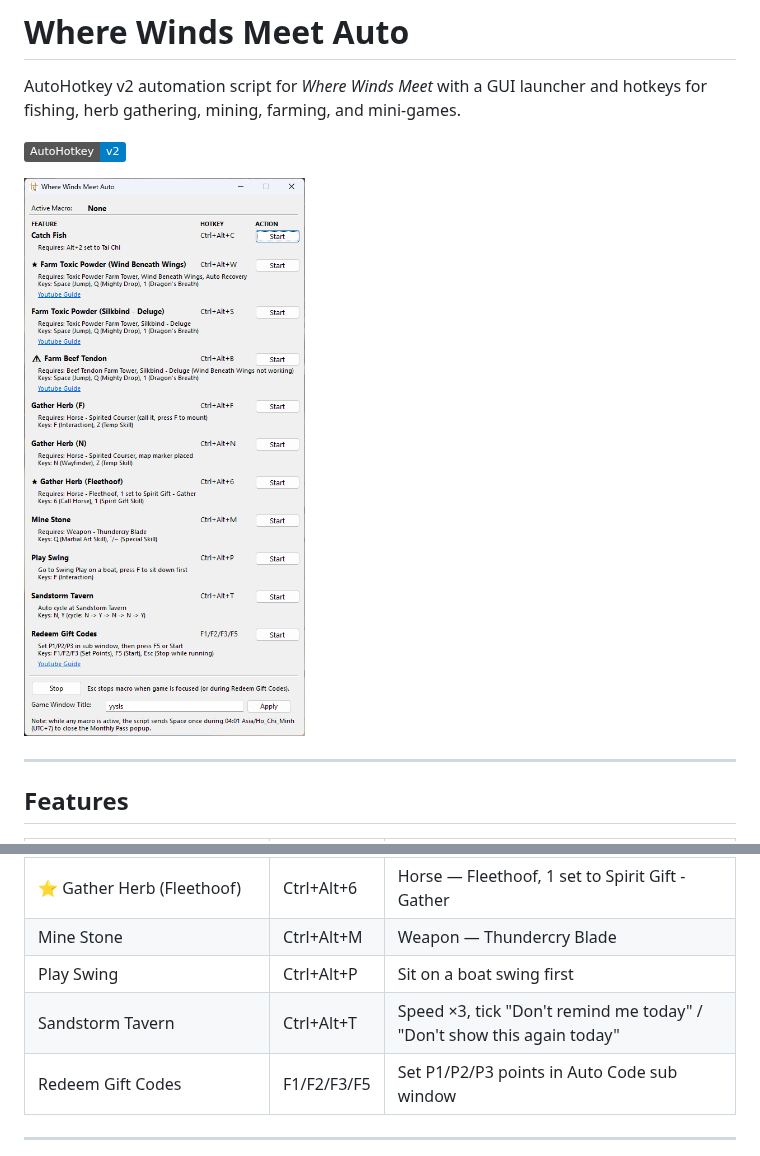
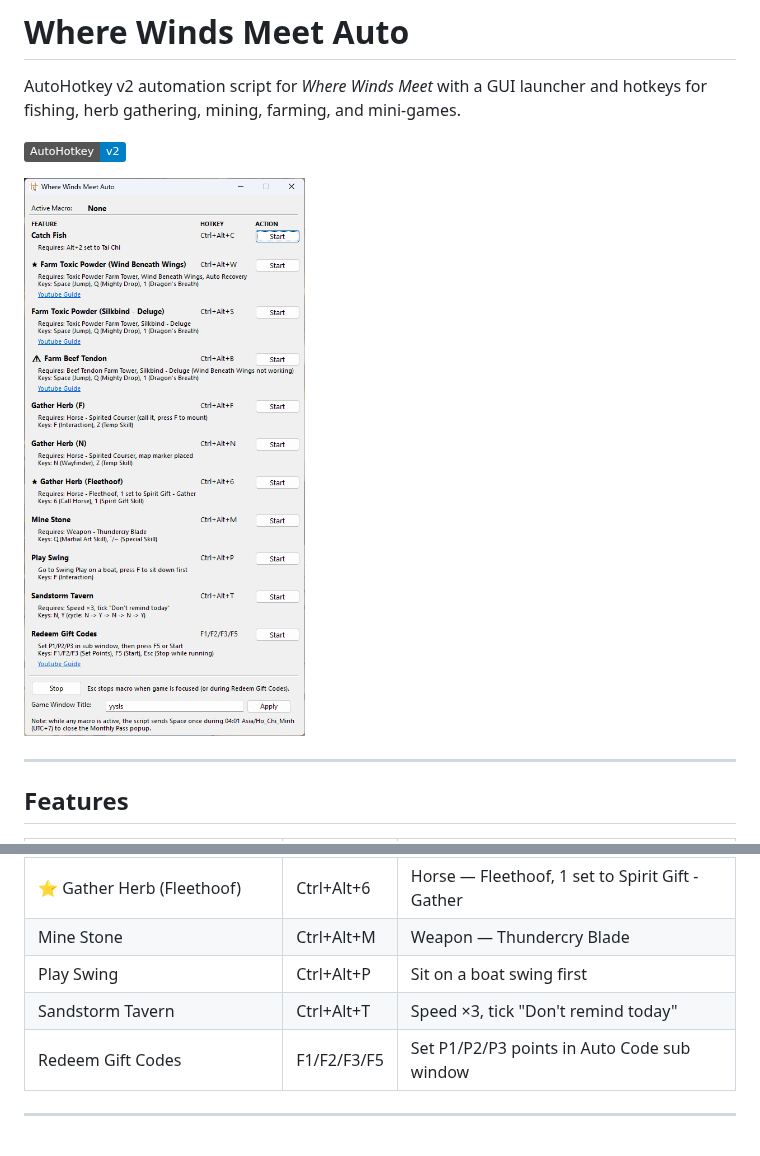
Before and after one commit to laptrc/WhereWindsMeetAuto, a Markdown page: README.md, 2 parts joined by grey strips. Drawn GitHub-style; pictures changed too: assets/WhereWindsMeetAuto.png; badges without logos.

Commit message:
refactor: clean up

```diff
--- a/README.md
+++ b/README.md
@@ -21,7 +21,7 @@ AutoHotkey v2 automation script for _Where Winds Meet_ with a GUI launcher and h
 | ⭐ Gather Herb (Fleethoof)                | Ctrl+Alt+6 | Horse — Fleethoof, 1 set to Spirit Gift - Gather           |
 | Mine Stone                                | Ctrl+Alt+M | Weapon — Thundercry Blade                                  |
 | Play Swing                                | Ctrl+Alt+P | Sit on a boat swing first                                  |
-| Sandstorm Tavern                          | Ctrl+Alt+T | Speed ×3, tick "Don't remind me today" / "Don't show this again today" |
+| Sandstorm Tavern                          | Ctrl+Alt+T | Speed ×3, tick "Don't remind today"                       |
 | Redeem Gift Codes                         | F1/F2/F3/F5| Set P1/P2/P3 points in Auto Code sub window               |
 
 ---
```
Also changed, not shown: 1 other file.
